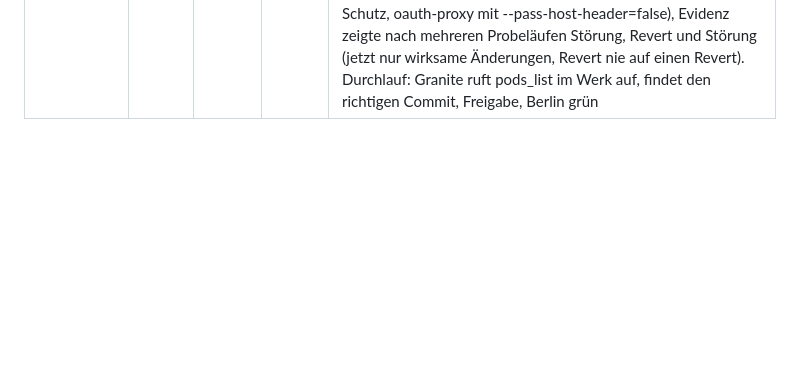
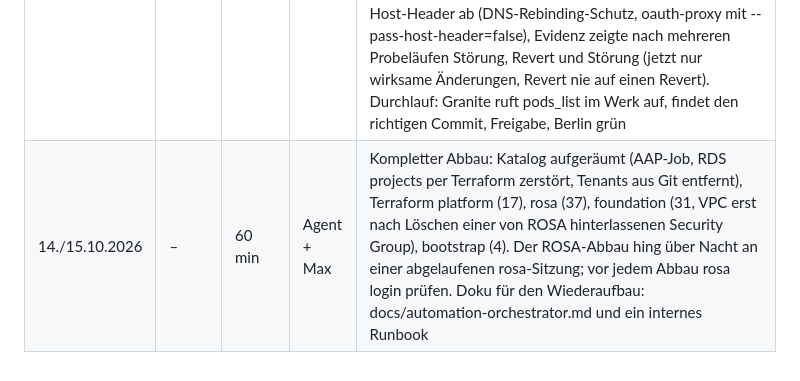
Before and after one commit to maxisses/portfolio-demo, a Markdown page: docs/build-journal.md, the part around the change. Rendered like a GitHub page; blank space fills up the shorter version.

Commit message:
Build-Journal: kompletter Abbau der Sandbox
Co-Authored-By: Claude Opus 5.5 <noreply@anthropic.com>

```diff
--- a/docs/build-journal.md
+++ b/docs/build-journal.md
@@ -49,3 +49,4 @@ Jeder Arbeitsblock: Uhrzeit, Dauer, Ergebnis, wer (Agent = Claude Code, Mensch =
 | 13.10.2026 | 13:00 | 155 min | Agent + Max | Kompletter Neuaufbau in einer leeren Sandbox (sandbox3259): Umstellung per scripts/retarget.sh, Terraform bootstrap/foundation/rosa/platform, AAP 2.7 neu installiert und lizenziert, GitOps-Bootstrap, ocp19/ocp20 an den neuen Hub umgezogen, AAP und Portal neu verdrahtet, radar (Namespace, DB projects, Localnews mit Granite) und ml-lab (GPU-Workbench) als agent-claude neu bestellt, Demo-Agent neu eingerichtet. Stolpersteine: Red-Hat-Service-Account ungültig (ROSA über die rosa-login-Sitzung), neuer AWS-Account musste erst mit der Red-Hat-Organisation verknüpft werden (Marketplace, ocm-role, user-role, Billing-Link brauchte rund 40 min), `oc get applications` meint nach der ACM-Installation die ACM-Ressource (für Argo: applications.argoproj.io), Argo-Sync vor den ESO-CRDs (Sync neu angestoßen), Portal-DB-Passwort, fehlendes Secret aap/acm-token, Ansible-Worker stürzt unter macOS bei der URL-Abfrage der Admin-IP ab (TF_VAR_admin_cidr vorab setzen), VPC-Resolver merkte sich das fehlende maas-Gateway bis zu 15 min (MaaS-Keys aus AAP scheiterten so lange), Tippfehler in der Argo-Wartebedingung des Localnews-Katalogs seit 02.10. (behoben). Granite antwortet über MaaS, GPT erreichbar; Anthropic-Guthaben ist leer, Claude-Modelle über MaaS antworten deshalb mit Fehler |
 | 13.10.2026 | 17:30 | 120 min | Agent | Automation Orchestrator 2026.8 als "One more thing": Operator, PostgreSQL 15 und Instanz per GitOps (Passwörter aus Terraform), Konfiguration per REST-Playbook (Projekt, AAP- und MaaS-Integration, Service Account, AAP als Login, Workflow aus Git). Workflow "Plant incident: diagnose and fix" mit Task Agent auf Granite, Freigabe, Revert per AAP und Prüfschleife. Störung per Policy (IEC 62443-3-3 SR 5.1) in Werk Berlin, Erkennung per Health-Policy und PolicyAutomation. Durchlauf: Meldung bis Freigabe-Anfrage 35 s, Freigabe bis grün 32 s, Bericht in docs/incidents. Gefunden und behoben: pgcrypto muss dem Datenbank-Benutzer gehören, AAP-Hub-Konto durfte Policies nicht lesen, Agent-Ausgabe liegt unter result.content, Granite erfand volle SHAs aus Kurz-SHAs (Evidenz jetzt mit vollen SHAs) und verpackte die Antwort teils in die Schema-Hülle (additionalProperties: false) |
 | 14.10.2026 | 15:15 | 60 min | Agent | Diagnose-Schritt mit OpenShift-MCP: Server im Hub (read only, Kubeconfig per ESO aus den Lese-Tokens des Demo-Agenten, Werke über den Cluster-Proxy), davor oauth-proxy mit SubjectAccessReview, Token von orchestrator-diagnose nur für den Diagnose-Schritt, 7 Lese-Werkzeuge. Granite mit Tool Calling (granite4-Parser); für das Rolling Update kurz die ml-lab-Workbench gestoppt (nur zwei GPUs). Gefunden und behoben: MCP-Server lehnt fremde Host-Header ab (DNS-Rebinding-Schutz, oauth-proxy mit --pass-host-header=false), Evidenz zeigte nach mehreren Probeläufen Störung, Revert und Störung (jetzt nur wirksame Änderungen, Revert nie auf einen Revert). Durchlauf: Granite ruft pods_list im Werk auf, findet den richtigen Commit, Freigabe, Berlin grün |
+| 14./15.10.2026 | – | 60 min | Agent + Max | Kompletter Abbau: Katalog aufgeräumt (AAP-Job, RDS projects per Terraform zerstört, Tenants aus Git entfernt), Terraform platform (17), rosa (37), foundation (31, VPC erst nach Löschen einer von ROSA hinterlassenen Security Group), bootstrap (4). Der ROSA-Abbau hing über Nacht an einer abgelaufenen rosa-Sitzung; vor jedem Abbau rosa login prüfen. Doku für den Wiederaufbau: docs/automation-orchestrator.md und ein internes Runbook |
```
